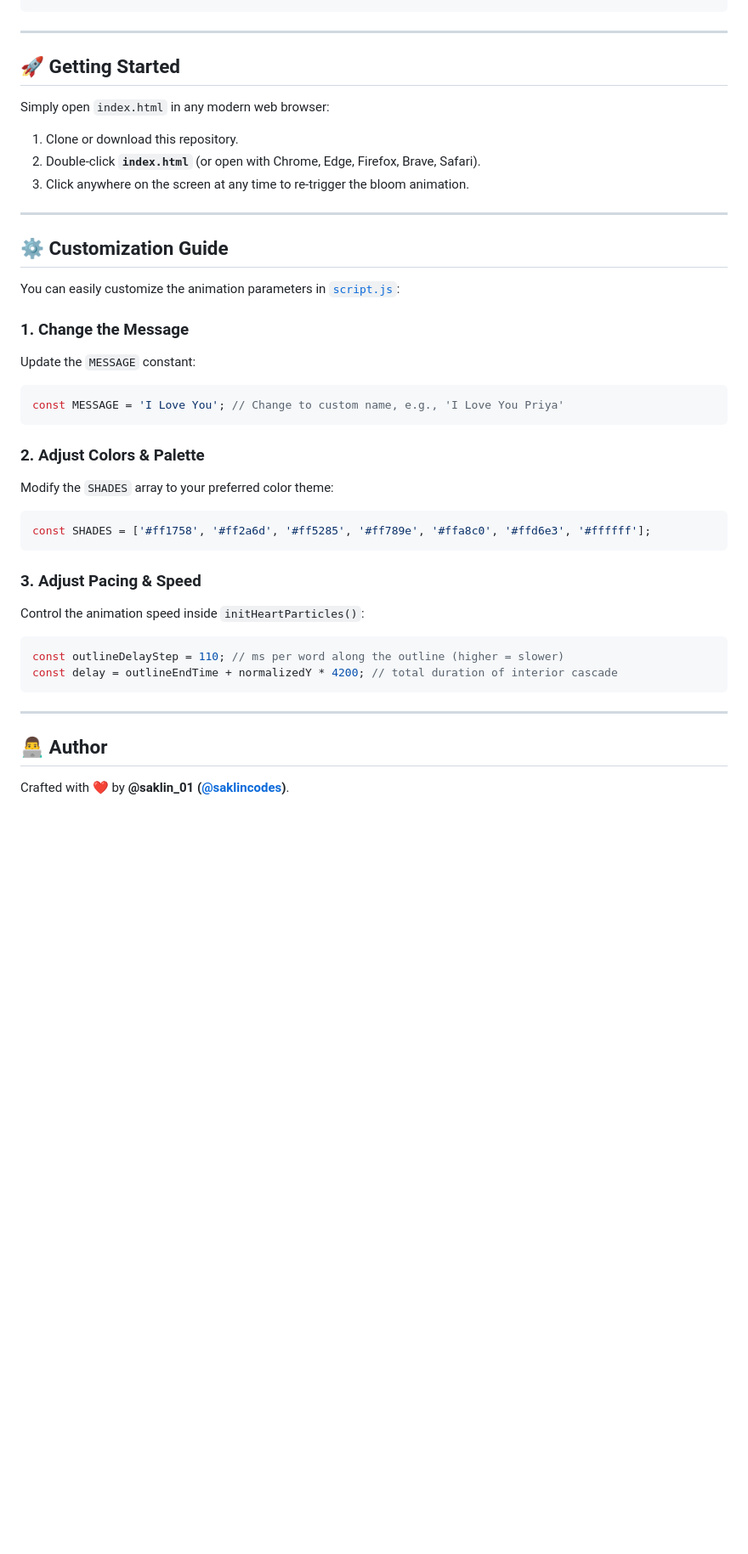
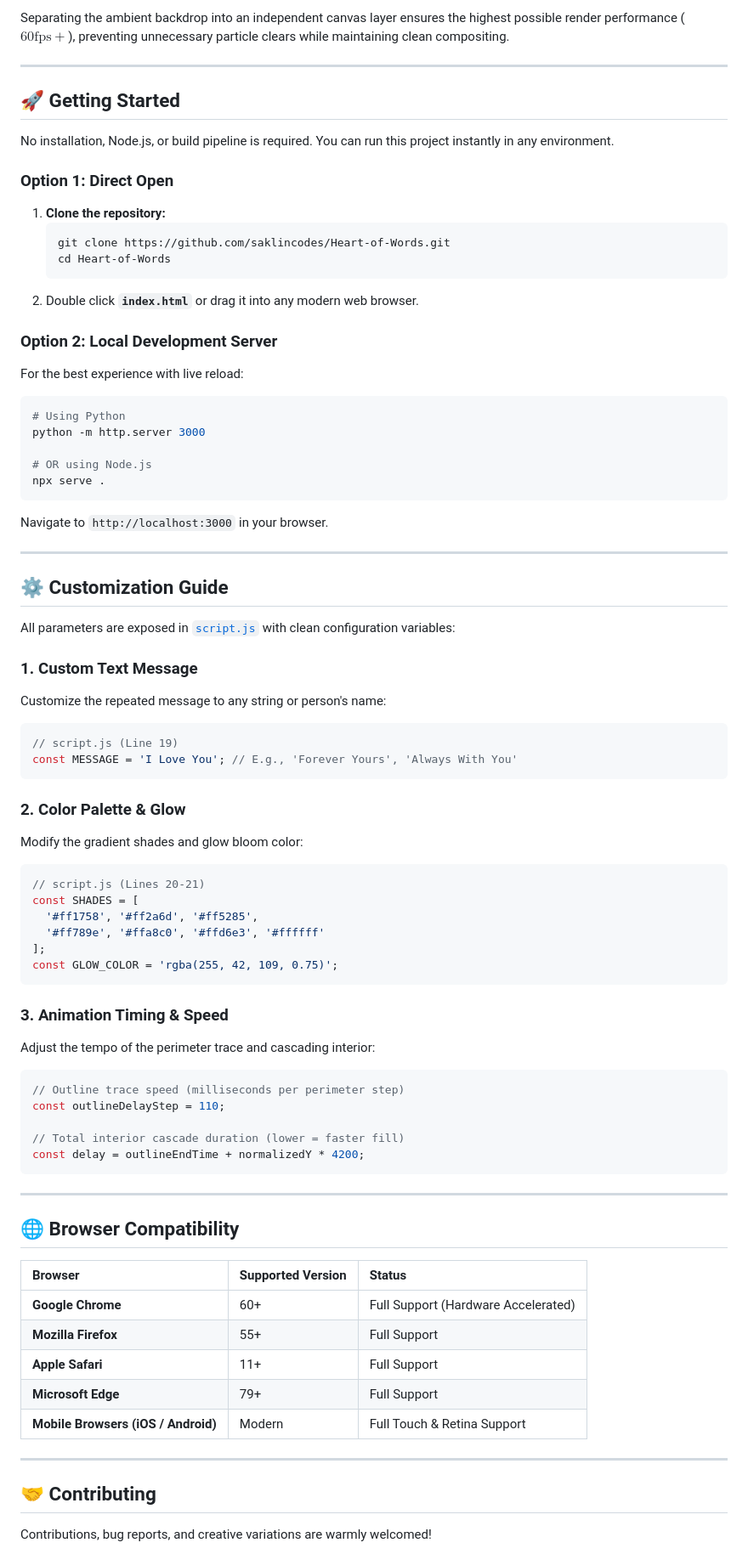
Before and after one commit to Ashifbhuyan/Heart-of-Words, a Markdown page: README.md, the part around one of its changes. Shown at 85% size. Rendered like a GitHub page; blank space fills up the shorter version.

````diff
--- a/README.md
+++ b/README.md
@@ -32,42 +106,81 @@ heart-of-words/
 ```
+
+Separating the ambient backdrop into an independent canvas layer ensures the highest possible render performance ($60\text{fps}+$), preventing unnecessary particle clears while maintaining clean compositing.
 
 ---
 
 ## 🚀 Getting Started
 
-Simply open `index.html` in any modern web browser:
+No installation, Node.js, or build pipeline is required. You can run this project instantly in any environment.
 
-1. Clone or download this repository.
-2. Double-click **`index.html`** (or open with Chrome, Edge, Firefox, Brave, Safari).
-3. Click anywhere on the screen at any time to re-trigger the bloom animation.
+### Option 1: Direct Open
+1. **Clone the repository:**
+   ```bash
+   git clone https://github.com/saklincodes/Heart-of-Words.git
+   cd Heart-of-Words
+   ```
+2. Double click **`index.html`** or drag it into any modern web browser.
+
+### Option 2: Local Development Server
+For the best experience with live reload:
+```bash
+# Using Python
+python -m http.server 3000
+
+# OR using Node.js
+npx serve .
+```
+Navigate to `http://localhost:3000` in your browser.
 
 ---
 
 ## ⚙️ Customization Guide
 
-You can easily customize the animation parameters in [`script.js`](script.js):
+All parameters are exposed in [`script.js`](script.js) with clean configuration variables:
 
-### 1. Change the Message
-Update the `MESSAGE` constant:
+### 1. Custom Text Message
+Customize the repeated message to any string or person's name:
 ```javascript
-const MESSAGE = 'I Love You'; // Change to custom name, e.g., 'I Love You Priya'
+// script.js (Line 19)
+const MESSAGE = 'I Love You'; // E.g., 'Forever Yours', 'Always With You'
 ```
 
-### 2. Adjust Colors & Palette
-Modify the `SHADES` array to your preferred color theme:
+### 2. Color Palette & Glow
+Modify the gradient shades and glow bloom color:
 ```javascript
-const SHADES = ['#ff1758', '#ff2a6d', '#ff5285', '#ff789e', '#ffa8c0', '#ffd6e3', '#ffffff'];
+// script.js (Lines 20-21)
+const SHADES = [
+  '#ff1758', '#ff2a6d', '#ff5285',
+  '#ff789e', '#ffa8c0', '#ffd6e3', '#ffffff'
+];
+const GLOW_COLOR = 'rgba(255, 42, 109, 0.75)';
 ```
 
-### 3. Adjust Pacing & Speed
-Control the animation speed inside `initHeartParticles()`:
+### 3. Animation Timing & Speed
+Adjust the tempo of the perimeter trace and cascading interior:
 ```javascript
-const outlineDelayStep = 110; // ms per word along the outline (higher = slower)
-const delay = outlineEndTime + normalizedY * 4200; // total duration of interior cascade
+// Outline trace speed (milliseconds per perimeter step)
+const outlineDelayStep = 110;
+
+// Total interior cascade duration (lower = faster fill)
+const delay = outlineEndTime + normalizedY * 4200;
 ```
 
 ---
 
-## 👨‍💻 Author
+## 🌐 Browser Compatibility
 
-Crafted with ❤️ by **@saklin_01 ([@saklincodes](https://github.com/saklincodes))**.
+| Browser | Supported Version | Status |
+| :--- | :--- | :--- |
+| **Google Chrome** | 60+ | Full Support (Hardware Accelerated) |
+| **Mozilla Firefox** | 55+ | Full Support |
+| **Apple Safari** | 11+ | Full Support |
+| **Microsoft Edge** | 79+ | Full Support |
+| **Mobile Browsers (iOS / Android)** | Modern | Full Touch & Retina Support |
+
+---
+
+## 🤝 Contributing
+
+Contributions, bug reports, and creative variations are warmly welcomed!
+
````
Also changed, not shown: other parts of README.md (+107 -21 lines).
